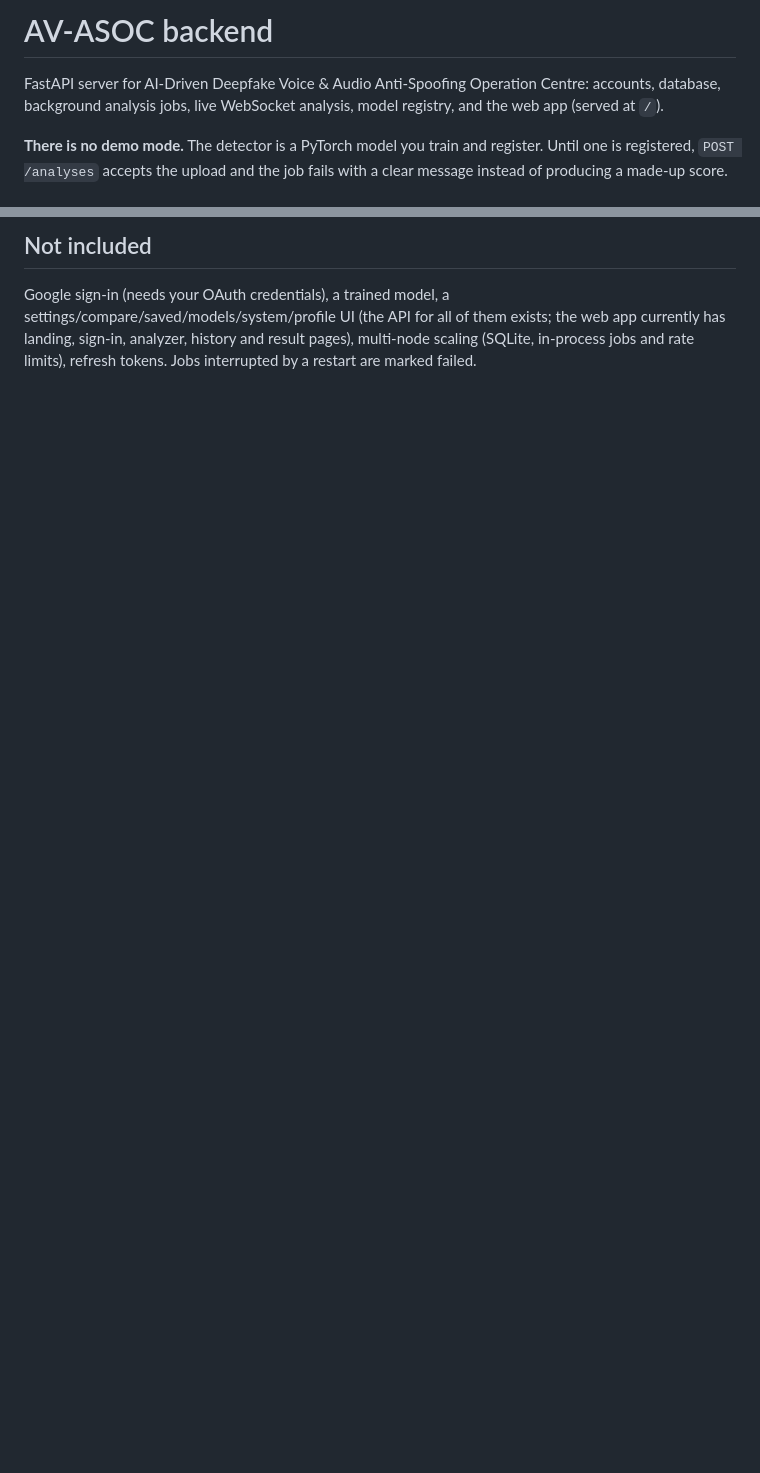
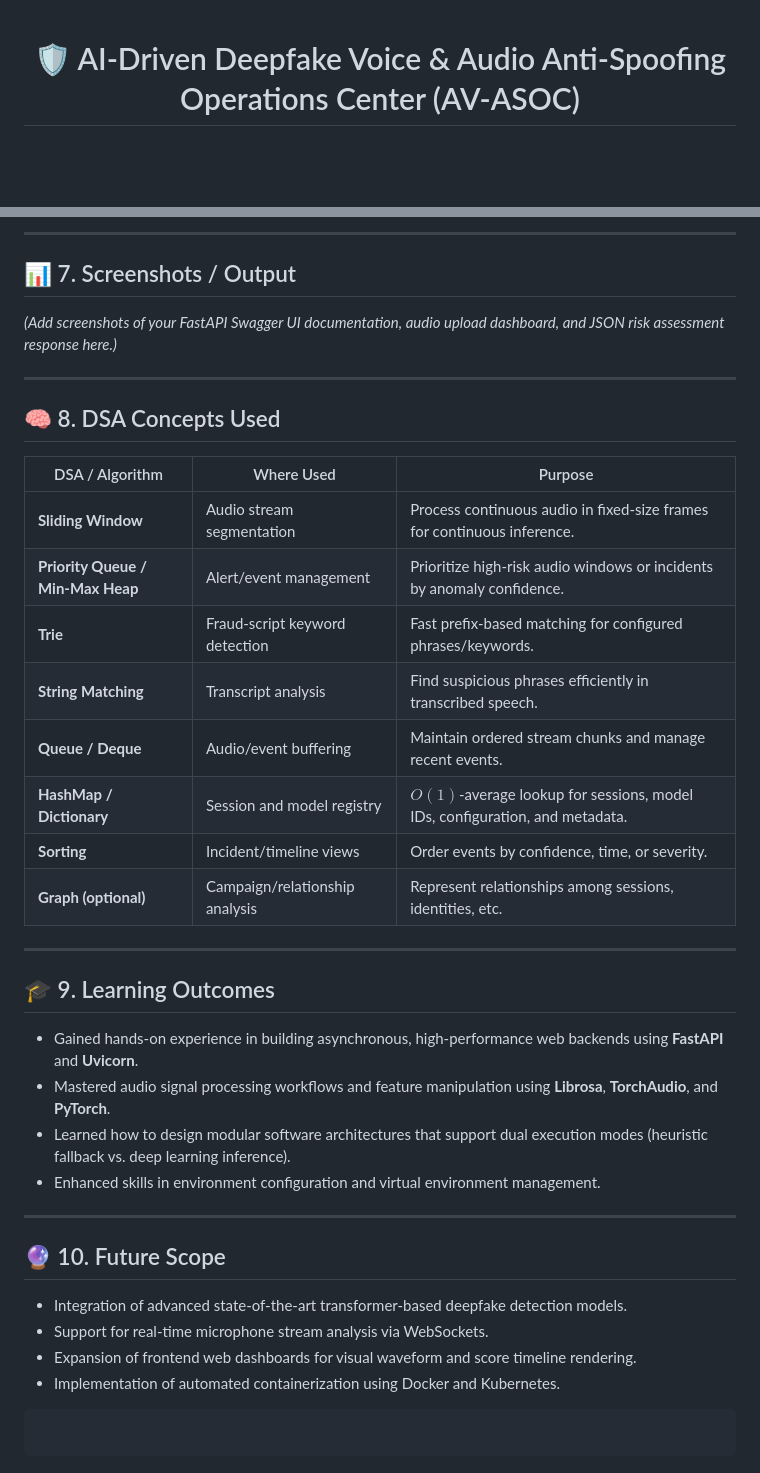
Before and after one commit to sambhava-dev/ASOC, a Markdown page: README.md, 2 parts joined by grey strips. GitHub-like rendering; blank space fills up the shorter version.

````diff
--- a/README.md
+++ b/README.md
@@ -1,6 +1,5 @@
-# AV-ASOC backend
 
-FastAPI server for AI-Driven Deepfake Voice & Audio Anti-Spoofing Operation Centre: accounts, database, background analysis jobs, live WebSocket analysis, model registry, and the web app (served at `/`).
+<div align="center">
 
-**There is no demo mode.** The detector is a PyTorch model you train and register. Until one is registered, `POST /analyses` accepts the upload and the job fails with a clear message instead of producing a made-up score.
+# 🛡️ AI-Driven Deepfake Voice & Audio Anti-Spoofing Operations Center (AV-ASOC)
 
@@ -47,3 +145,43 @@ Verified by running code: password/token/rate-limit/upload checks, database sche
 
-## Not included
-Google sign-in (needs your OAuth credentials), a trained model, a settings/compare/saved/models/system/profile UI (the API for all of them exists; the web app currently has landing, sign-in, analyzer, history and result pages), multi-node scaling (SQLite, in-process jobs and rate limits), refresh tokens. Jobs interrupted by a restart are marked failed.
+---
+
+## 📊 7. Screenshots / Output
+
+*(Add screenshots of your FastAPI Swagger UI documentation, audio upload dashboard, and JSON risk assessment response here.)*
+
+---
+
+## 🧠 8. DSA Concepts Used
+
+| DSA / Algorithm | Where Used | Purpose |
+| --- | --- | --- |
+| **Sliding Window** | Audio stream segmentation | Process continuous audio in fixed-size frames for continuous inference. |
+| **Priority Queue / Min-Max Heap** | Alert/event management | Prioritize high-risk audio windows or incidents by anomaly confidence. |
+| **Trie** | Fraud-script keyword detection | Fast prefix-based matching for configured phrases/keywords. |
+| **String Matching** | Transcript analysis | Find suspicious phrases efficiently in transcribed speech. |
+| **Queue / Deque** | Audio/event buffering | Maintain ordered stream chunks and manage recent events. |
+| **HashMap / Dictionary** | Session and model registry | $O(1)$-average lookup for sessions, model IDs, configuration, and metadata. |
+| **Sorting** | Incident/timeline views | Order events by confidence, time, or severity. |
+| **Graph (optional)** | Campaign/relationship analysis | Represent relationships among sessions, identities, etc. |
+
+---
+
+## 🎓 9. Learning Outcomes
+
+* Gained hands-on experience in building asynchronous, high-performance web backends using **FastAPI** and **Uvicorn**.
+* Mastered audio signal processing workflows and feature manipulation using **Librosa**, **TorchAudio**, and **PyTorch**.
+* Learned how to design modular software architectures that support dual execution modes (heuristic fallback vs. deep learning inference).
+* Enhanced skills in environment configuration and virtual environment management.
+
+---
+
+## 🔮 10. Future Scope
+
+* Integration of advanced state-of-the-art transformer-based deepfake detection models.
+* Support for real-time microphone stream analysis via WebSockets.
+* Expansion of frontend web dashboards for visual waveform and score timeline rendering.
+* Implementation of automated containerization using Docker and Kubernetes.
+
+```
+
+```
````
Also changed, not shown: other parts of README.md (+130 -31 lines).
